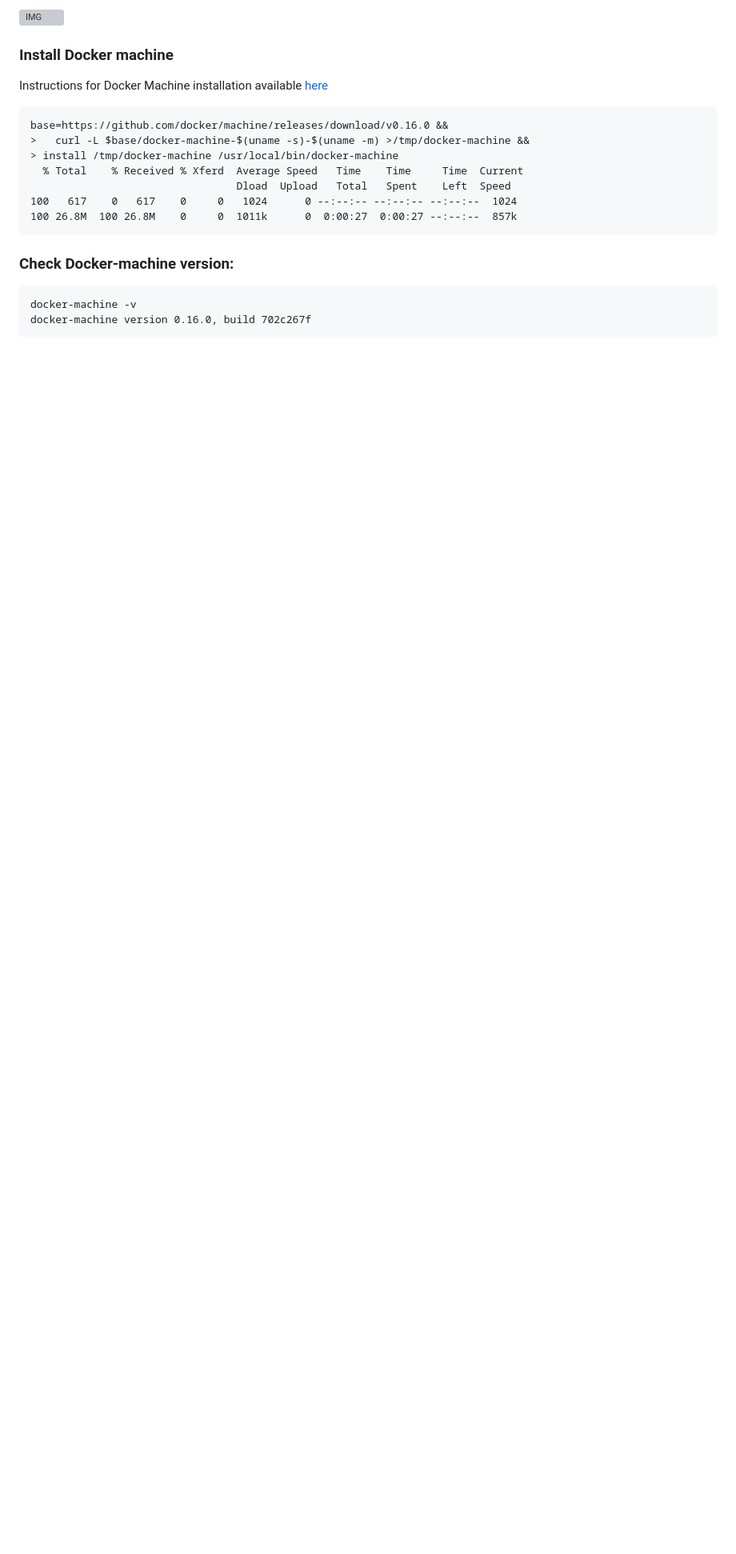
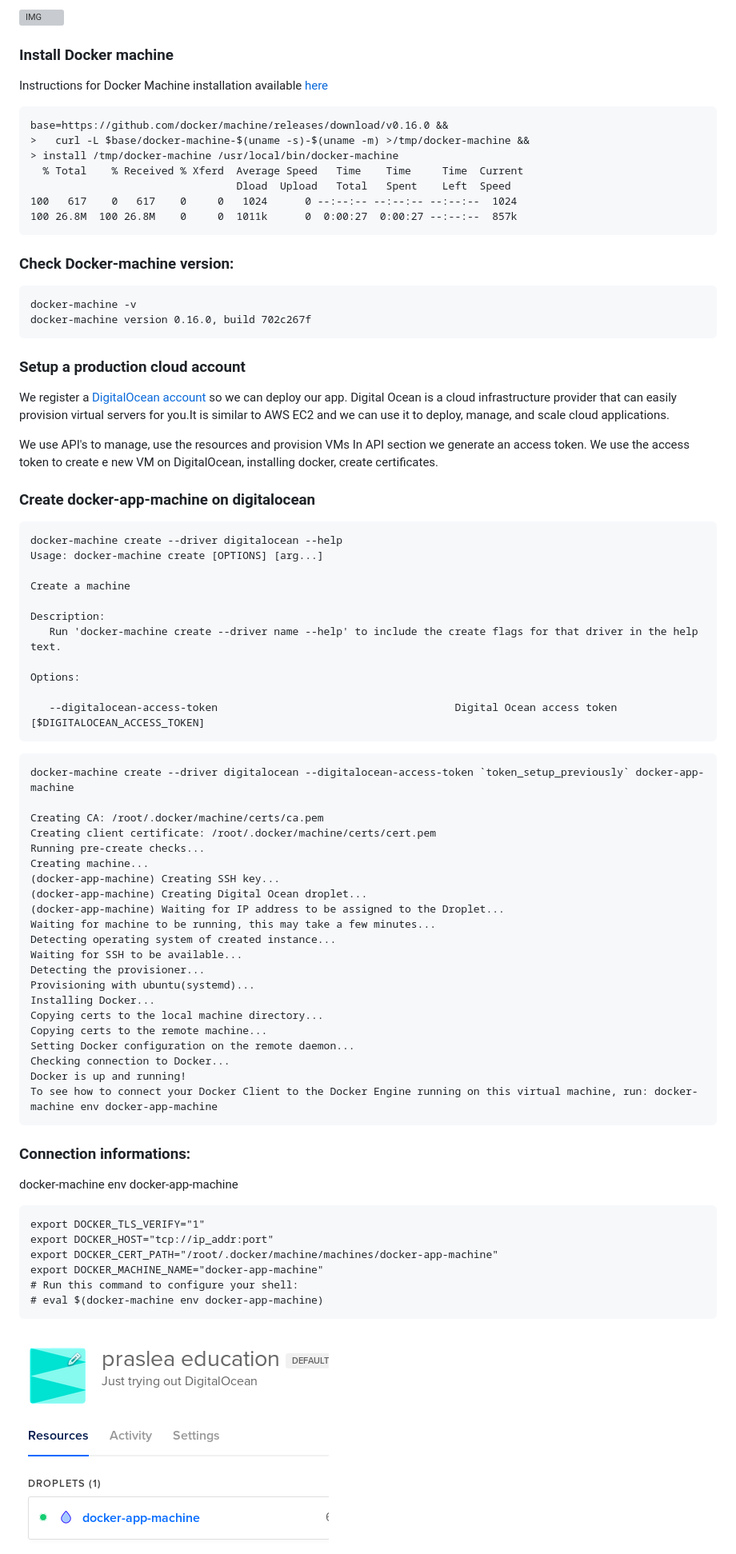
Before and after one commit to mpruna/Docker_Recipies, a Markdown page: Docker_in_Production/README.md, the part around the change printed below. Shown: that part at 80% size. Rendered like a GitHub page; pictures changed too: images/docker_app_digital_ocean.png (added); blank space fills up the shorter version; grey boxes are pictures that could not be loaded.

````diff
--- a/Docker_in_Production/README.md
+++ b/Docker_in_Production/README.md
@@ -56,3 +56,66 @@ base=https://github.com/docker/machine/releases/download/v0.16.0 &&
 docker-machine -v
 docker-machine version 0.16.0, build 702c267f
 ```
+
+### Setup a production cloud account
+
+We register a [DigitalOcean account](https://www.digitalocean.com/) so we can deploy our app. Digital Ocean is a cloud infrastructure provider that can easily provision virtual servers for you.It is similar to AWS EC2 and we can use it to deploy, manage, and scale cloud applications.
+
+We use API's to manage, use the resources and provision VMs
+In API section we generate an access token. We use the access token to create e new VM on DigitalOcean, installing docker, create certificates.
+
+### Create docker-app-machine on digitalocean
+
+
+```
+docker-machine create --driver digitalocean --help
+Usage: docker-machine create [OPTIONS] [arg...]
+
+Create a machine
+
+Description:
+   Run 'docker-machine create --driver name --help' to include the create flags for that driver in the help text.
+
+Options:
+
+   --digitalocean-access-token 										Digital Ocean access token [$DIGITALOCEAN_ACCESS_TOKEN]
+ ```
+
+ ```
+ docker-machine create --driver digitalocean --digitalocean-access-token `token_setup_previously` docker-app-machine
+
+ Creating CA: /root/.docker/machine/certs/ca.pem
+Creating client certificate: /root/.docker/machine/certs/cert.pem
+Running pre-create checks...
+Creating machine...
+(docker-app-machine) Creating SSH key...
+(docker-app-machine) Creating Digital Ocean droplet...
+(docker-app-machine) Waiting for IP address to be assigned to the Droplet...
+Waiting for machine to be running, this may take a few minutes...
+Detecting operating system of created instance...
+Waiting for SSH to be available...
+Detecting the provisioner...
+Provisioning with ubuntu(systemd)...
+Installing Docker...
+Copying certs to the local machine directory...
+Copying certs to the remote machine...
+Setting Docker configuration on the remote daemon...
+Checking connection to Docker...
+Docker is up and running!
+To see how to connect your Docker Client to the Docker Engine running on this virtual machine, run: docker-machine env docker-app-machine
+```
+
+### Connection informations:
+
+docker-machine env docker-app-machine
+```
+export DOCKER_TLS_VERIFY="1"
+export DOCKER_HOST="tcp://ip_addr:port"
+export DOCKER_CERT_PATH="/root/.docker/machine/machines/docker-app-machine"
+export DOCKER_MACHINE_NAME="docker-app-machine"
+# Run this command to configure your shell:
+# eval $(docker-machine env docker-app-machine)
+```
+
+![IMG](https://github.com/mpruna/Docker_Recipies/blob/master/images/docker_app_digital_ocean.png)
+
````
Also changed, not shown: other parts of Docker_in_Production/README.md (+67 -0 lines), images/docker_app_machine.png (added).
